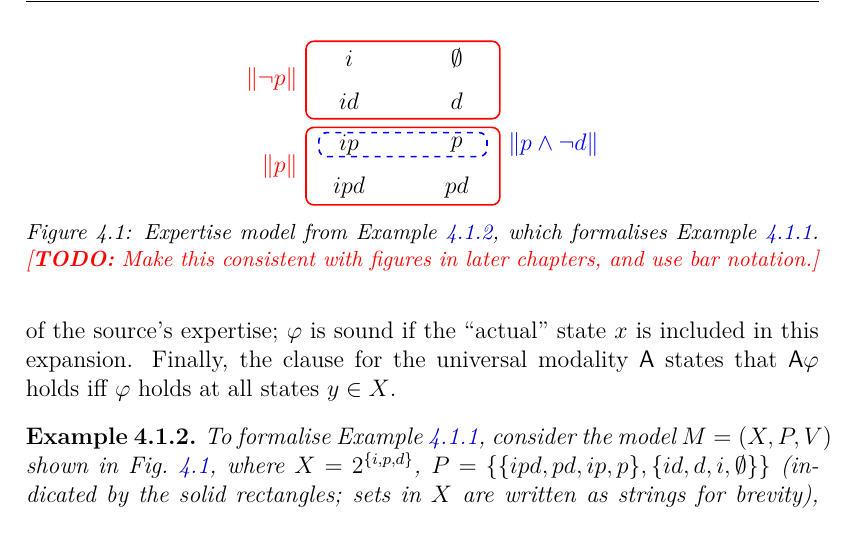
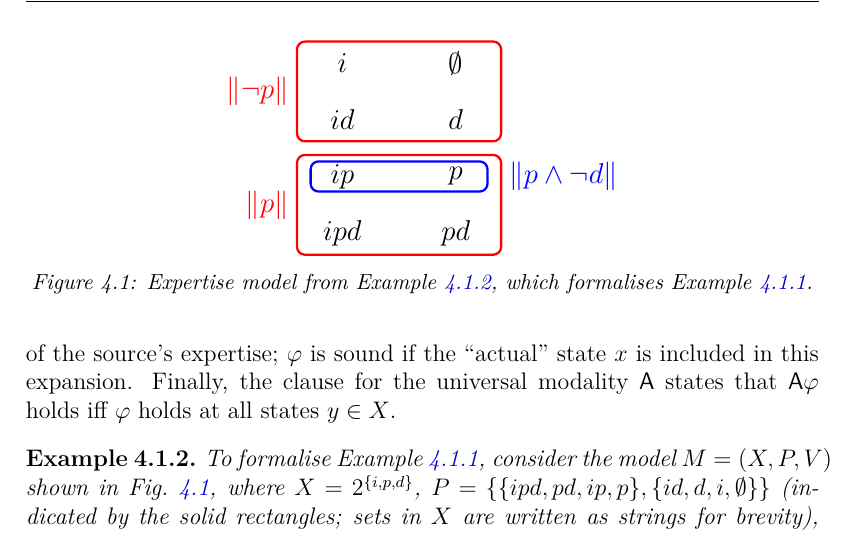
Before and after one commit to joesingo/thesis, a LaTeX thesis (main.tex, which reads chapters/expertise/content.tex): part of page 116 of 257, cut so that both start at the same text. Compiled offline with XeLaTeX.

Commit message:
figure in expertise chapter

```diff
--- a/chapters/expertise/content.tex
+++ b/chapters/expertise/content.tex
@@ -241,17 +241,17 @@ iff $\phi$ holds at all states $y \in X$.
 }
 
 \def\w{1}
-\def\h{0.4}
+\def\h{0.5}
 \newcommand{\examplemodel}{
     \tikzset{mynode/.style={color=black}}
-    \node[mynode] (a) at (0, 0) {$ipd$};
-    \node[mynode] (b) at (\w, 0) {$pd$};
-    \node[mynode] (c) at (0, \h) {$ip$};
-    \node[mynode] (d) at (\w, \h) {$p$};
-    \node[mynode] (e) at (0, 2*\h) {$id$};
-    \node[mynode] (f) at (\w, 2*\h) {$d$};
-    \node[mynode] (g) at (0, 3*\h) {$i$};
-    \node[mynode] (h) at (\w, 3*\h) {$\emptyset$};
+    \node[mynode] (a) at (0, 0) {\large $ipd$};
+    \node[mynode] (b) at (\w, 0) {\large $pd$};
+    \node[mynode] (c) at (0, \h) {\large $ip$};
+    \node[mynode] (d) at (\w, \h) {\large $p$};
+    \node[mynode] (e) at (0, 2*\h) {\large $id$};
+    \node[mynode] (f) at (\w, 2*\h) {\large $d$};
+    \node[mynode] (g) at (0, 3*\h) {\large $i$};
+    \node[mynode] (h) at (\w, 3*\h) {\large $\emptyset$};
 }
 
 \begin{example}
@@ -276,14 +276,14 @@ iff $\phi$ holds at all states $y \in X$.
 
 \begin{figure}
     \centering
-    \begin{tikzpicture}[scale=1.9]
+    \begin{tikzpicture}[scale=2]
         \def\px{0.4}
         \def\py{0.2}
-        \def\s{0.8}
+        \def\s{0.95}
 
         % economist's expertise sets
         \tikzset{expertiseset/.style={
-            rounded corners,draw=red,thick
+            rounded corners,draw=red,line width=0.4mm
         }}
         \draw[expertiseset]
             (-\px, -\py*\s) -- (\w + \px, -\py*\s) -- (\w + \px, \h + \py*\s)
@@ -291,23 +291,22 @@ iff $\phi$ holds at all states $y \in X$.
         \draw[expertiseset]
             (-\px, 2*\h -\py*\s) -- (\w + \px, 2*\h -\py*\s) -- (\w + \px, 3*\h + \py*\s)
             -- (-\px, 3*\h + \py*\s) -- cycle;
-        \node[color=red,anchor=east] at (-\px, 0.5*\h) {$\|p\|$};
-        \node[color=red,anchor=east] at (-\px, 2.5*\h) {$\|\neg p\|$};
+        \node[color=red,anchor=east] at (-\px, 0.5*\h) {\large $\|p\|$};
+        \node[color=red,anchor=east] at (-\px, 2.5*\h) {\large $\|\neg p\|$};
 
         % e ∧ ¬d
         \def\r{0.7}
-        \draw[rounded corners,draw=blue,thick,dashed]
+        \draw[rounded corners,draw=blue,thick,line width=0.4mm]
             (-\px*\r, \h + -\py*\s*\r) -- (\w + \px*\r, \h + -\py*\s*\r) --
             (\w + \px*\r, \h + \py*\s*\r) -- (-\px*\r, \h + \py*\s*\r) -- cycle;
-        \node[color=blue,anchor=west] at (\w + \px, \h) {$\|p \land \neg d\|$};
+        \node[color=blue,anchor=west] at (\w + \px, \h) {\large $\|p \land \neg d\|$};
 
         \examplemodel{}
 
     \end{tikzpicture}
     \caption{
         Expertise model from \cref{exp_ex_economist_formalisation}, which
-        formalises \cref{exp_ex_economist_motivation}. \todo{Make this
-        consistent with figures in later chapters, and use bar notation.}
+        formalises \cref{exp_ex_economist_motivation}.
     }
     \label{exp_fig_economist_example}
 \end{figure}
```
Also changed, not shown: thesis.pdf.
